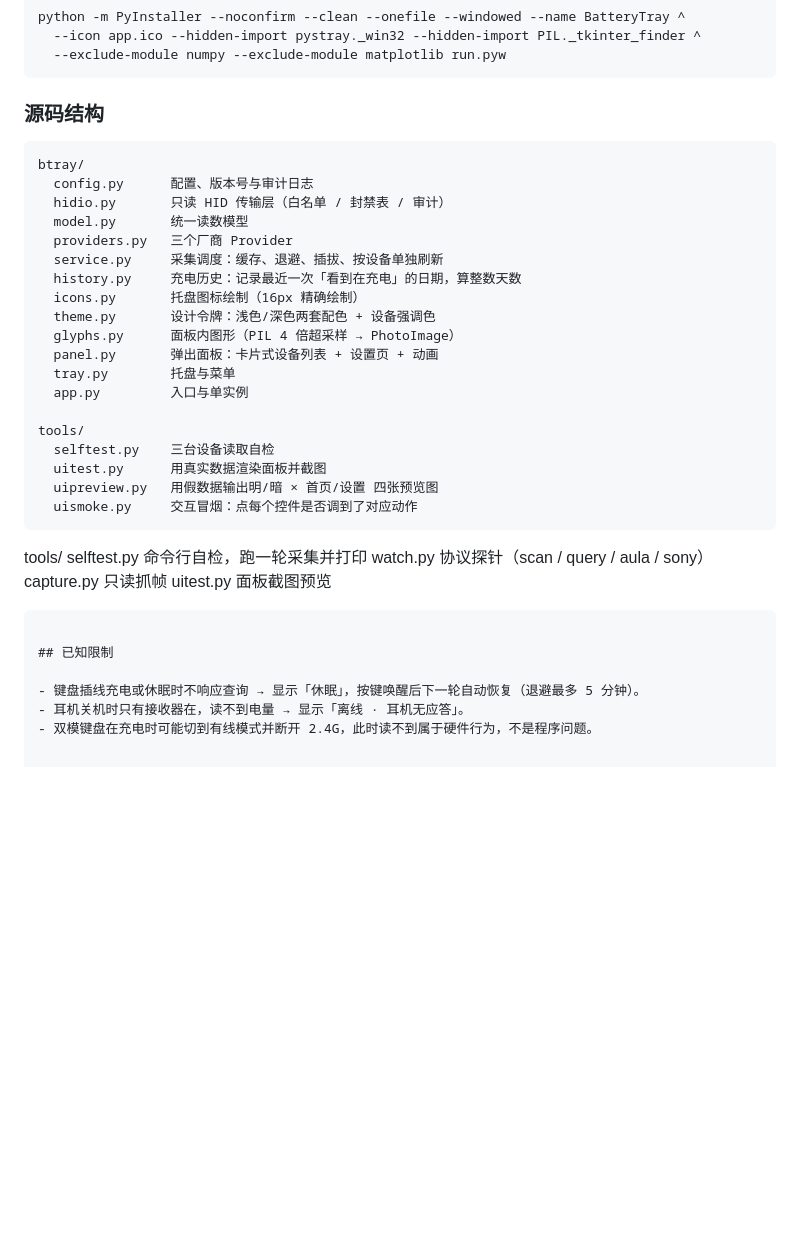
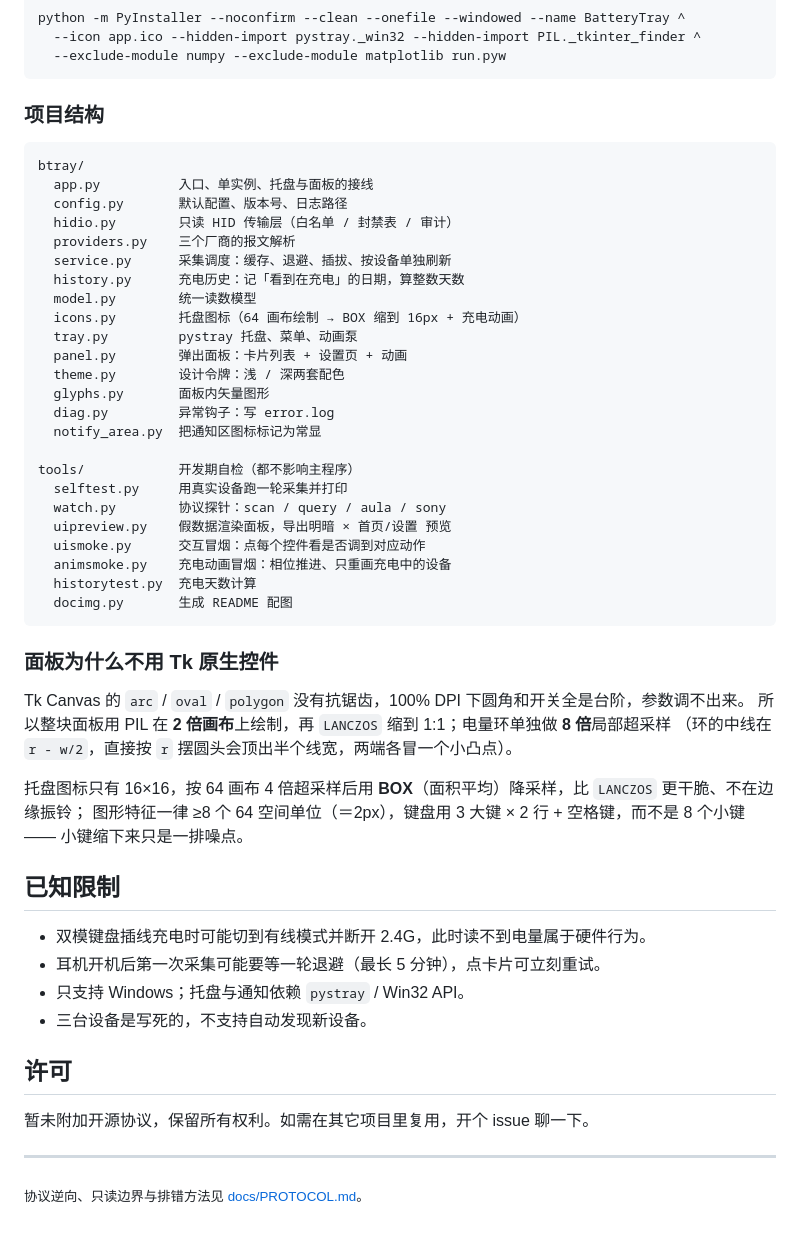
Before and after one commit to Amhertx/BatteryTray, a Markdown page: README.md, the part around one of its changes. Rendered like a GitHub page; blank space fills up the shorter version.

````diff
--- a/README.md
+++ b/README.md
@@ -175,38 +159,55 @@ python -m PyInstaller --noconfirm --clean --onefile --windowed --name BatteryTra
   --exclude-module numpy --exclude-module matplotlib run.pyw
 ```
 
-### 源码结构
+### 项目结构
 
 ```
 btray/
-  config.py      配置、版本号与审计日志
-  hidio.py       只读 HID 传输层（白名单 / 封禁表 / 审计）
-  model.py       统一读数模型
-  providers.py   三个厂商 Provider
-  service.py     采集调度：缓存、退避、插拔、按设备单独刷新
-  history.py     充电历史：记录最近一次「看到在充电」的日期，算整数天数
-  icons.py       托盘图标绘制（16px 精确绘制）
-  theme.py       设计令牌：浅色/深色两套配色 + 设备强调色
-  glyphs.py      面板内图形（PIL 4 倍超采样 → PhotoImage）
-  panel.py       弹出面板：卡片式设备列表 + 设置页 + 动画
-  tray.py        托盘与菜单
-  app.py         入口与单实例
+  app.py          入口、单实例、托盘与面板的接线
+  config.py       默认配置、版本号、日志路径
+  hidio.py        只读 HID 传输层（白名单 / 封禁表 / 审计）
+  providers.py    三个厂商的报文解析
+  service.py      采集调度：缓存、退避、插拔、按设备单独刷新
+  history.py      充电历史：记「看到在充电」的日期，算整数天数
+  model.py        统一读数模型
+  icons.py        托盘图标（64 画布绘制 → BOX 缩到 16px + 充电动画）
+  tray.py         pystray 托盘、菜单、动画泵
+  panel.py        弹出面板：卡片列表 + 设置页 + 动画
+  theme.py        设计令牌：浅 / 深两套配色
+  glyphs.py       面板内矢量图形
+  diag.py         异常钩子：写 error.log
+  notify_area.py  把通知区图标标记为常显
 
-tools/
-  selftest.py    三台设备读取自检
-  uitest.py      用真实数据渲染面板并截图
-  uipreview.py   用假数据输出明/暗 × 首页/设置 四张预览图
-  uismoke.py     交互冒烟：点每个控件是否调到了对应动作
+tools/            开发期自检（都不影响主程序）
+  selftest.py     用真实设备跑一轮采集并打印
+  watch.py        协议探针：scan / query / aula / sony
+  uipreview.py    假数据渲染面板，导出明暗 × 首页/设置 预览
+  uismoke.py      交互冒烟：点每个控件看是否调到对应动作
+  animsmoke.py    充电动画冒烟：相位推进、只重画充电中的设备
+  historytest.py  充电天数计算
+  docimg.py       生成 README 配图
 ```
-tools/
-  selftest.py    命令行自检，跑一轮采集并打印
-  watch.py       协议探针（scan / query / aula / sony）
-  capture.py     只读抓帧
-  uitest.py      面板截图预览
-```
+
+### 面板为什么不用 Tk 原生控件
+
+Tk Canvas 的 `arc` / `oval` / `polygon` 没有抗锯齿，100% DPI 下圆角和开关全是台阶，参数调不出来。
+所以整块面板用 PIL 在 **2 倍画布**上绘制，再 `LANCZOS` 缩到 1:1；电量环单独做 **8 倍**局部超采样
+（环的中线在 `r - w/2`，直接按 `r` 摆圆头会顶出半个线宽，两端各冒一个小凸点）。
+
+托盘图标只有 16×16，按 64 画布 4 倍超采样后用 **BOX**（面积平均）降采样，比 `LANCZOS` 更干脆、不在边缘振铃；
+图形特征一律 ≥8 个 64 空间单位（＝2px），键盘用 3 大键 × 2 行 + 空格键，而不是 8 个小键 —— 小键缩下来只是一排噪点。
 
 ## 已知限制
 
-- 键盘插线充电或休眠时不响应查询 → 显示「休眠」，按键唤醒后下一轮自动恢复（退避最多 5 分钟）。
-- 耳机关机时只有接收器在，读不到电量 → 显示「离线 · 耳机无应答」。
-- 双模键盘在充电时可能切到有线模式并断开 2.4G，此时读不到属于硬件行为，不是程序问题。
+- 双模键盘插线充电时可能切到有线模式并断开 2.4G，此时读不到电量属于硬件行为。
+- 耳机开机后第一次采集可能要等一轮退避（最长 5 分钟），点卡片可立刻重试。
+- 只支持 Windows；托盘与通知依赖 `pystray` / Win32 API。
+- 三台设备是写死的，不支持自动发现新设备。
+
+## 许可
+
+暂未附加开源协议，保留所有权利。如需在其它项目里复用，开个 issue 聊一下。
+
+---
+
+<sub>协议逆向、只读边界与排错方法见 [docs/PROTOCOL.md](docs/PROTOCOL.md)。</sub>
````
Also changed, not shown: other parts of README.md (+133 -149 lines), docs/PROTOCOL.md (added, +94 -0 lines), docs/charge.gif (added), docs/hero.png (added), docs/settings.png (added), 2 other files.
